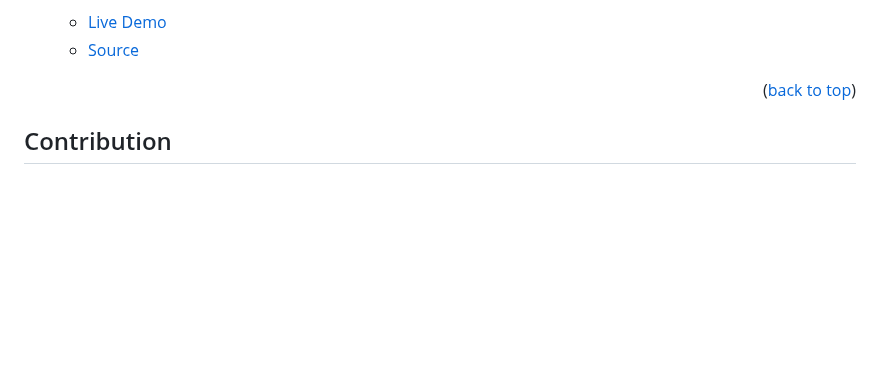
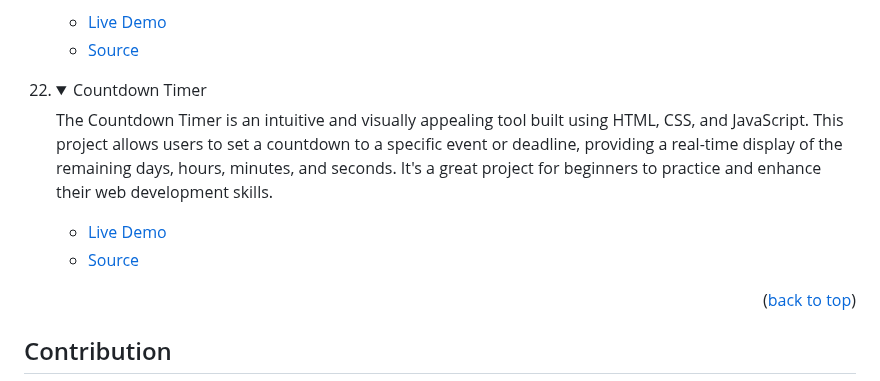
Before and after one commit to tajulafreen/50Projects-HTML-CSS-JavaScript, a Markdown page: README.md, the part around the change. GitHub-like rendering; folded sections open; blank space fills up the shorter version.

Commit message:
Update the project

```diff
--- a/README.md
+++ b/README.md
@@ -276,6 +276,17 @@ In order to run this project you need:
 </details>
 </li>
 
+<li>
+<details>
+<summary>Countdown Timer</summary>
+<p>The Countdown Timer is an intuitive and visually appealing tool built using HTML, CSS, and JavaScript. This project allows users to set a countdown to a specific event or deadline, providing a real-time display of the remaining days, hours, minutes, and seconds. It's a great project for beginners to practice and enhance their web development skills.</p>
+<ul>
+<li><a href="https://tajulafreen.github.io/50Projects-HTML-CSS-JavaScript/Source-Code/CountdownTimer/">Live Demo</a></li>
+<li><a href="https://github.com/tajulafreen/50Projects-HTML-CSS-JavaScript/tree/main/Source-Code/CountdownTimer">Source</a></li>
+</ul>
+</details>
+</li>
+
 </ol>
 
 <p align="right">(<a href="#readme-top">back to top</a>)</p>
```
